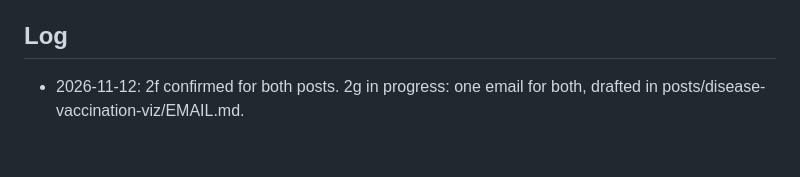
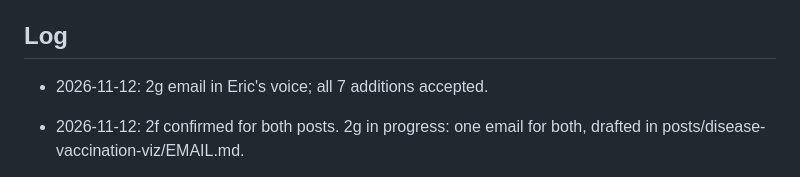
Before and after one commit to Data4ThePeople/DiseaseVaccinationMap, a Markdown page: STATUS.md, the part around the change. GitHub-like rendering; blank space fills up the shorter version.

Commit message:
disease-vaccination-viz: 2g email additions accepted
Co-Authored-By: Claude Opus 5.5 (1M context) <noreply@anthropic.com>

```diff
--- a/STATUS.md
+++ b/STATUS.md
@@ -43,6 +43,7 @@ None.
   look before it goes live.
 
 ## Log
+- 2026-11-12: 2g email in Eric's voice; all 7 additions accepted.
 - 2026-11-12: 2f confirmed for both posts. 2g in progress: one email for both, drafted in posts/disease-vaccination-viz/EMAIL.md.
 - 2026-11-12: map trims empty space under itself in embeds; iframe 1440 -> 1380 (cache v=20261112a); 20px spacer after the Read this first blurb; Liam's draft re-pushed.
 - 2026-11-12: PAHO check, no ruling yet (commission meets Nov 10-13). Mike's PAHO sentence now "is meeting"; draft re-pushed.
```
Also changed, not shown: posts/disease-vaccination-viz/EMAIL.md (+1 -1 lines).
